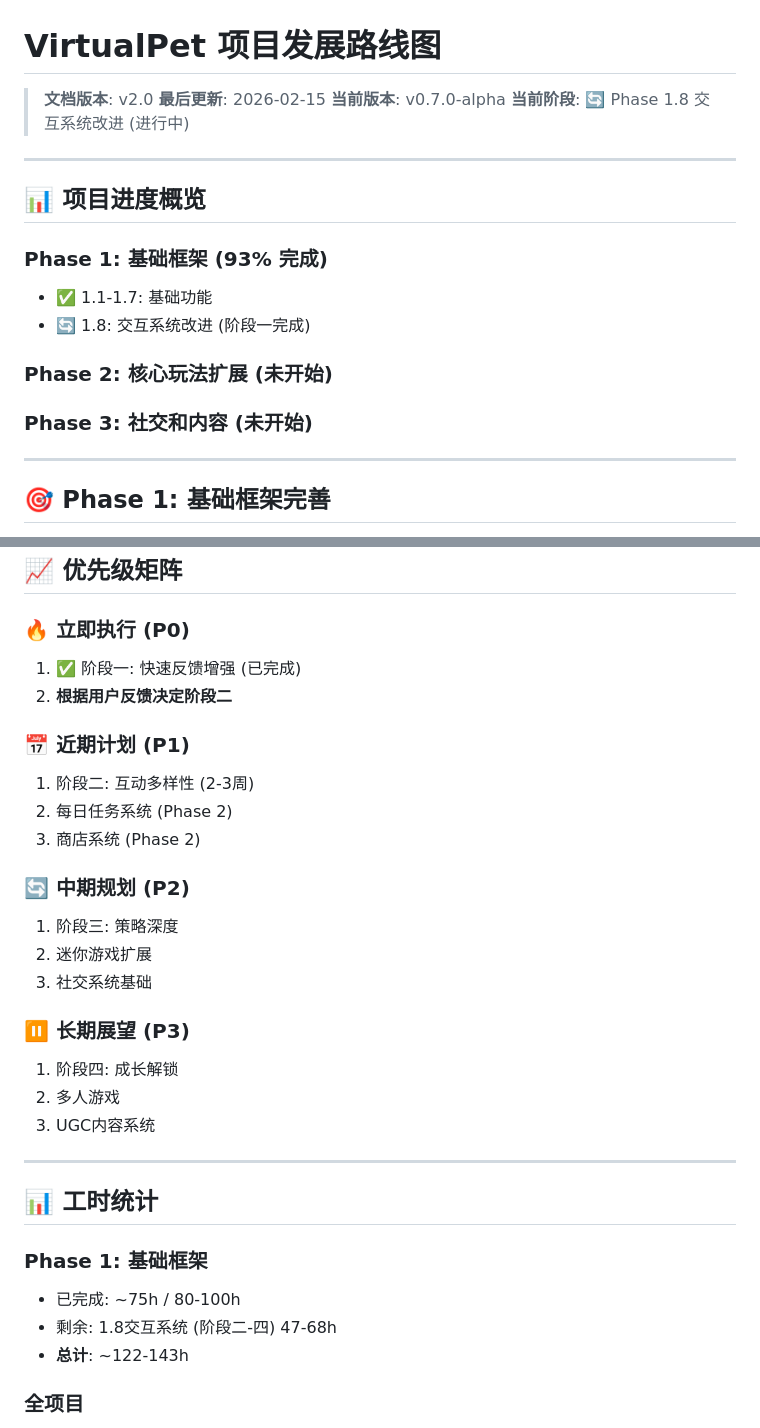
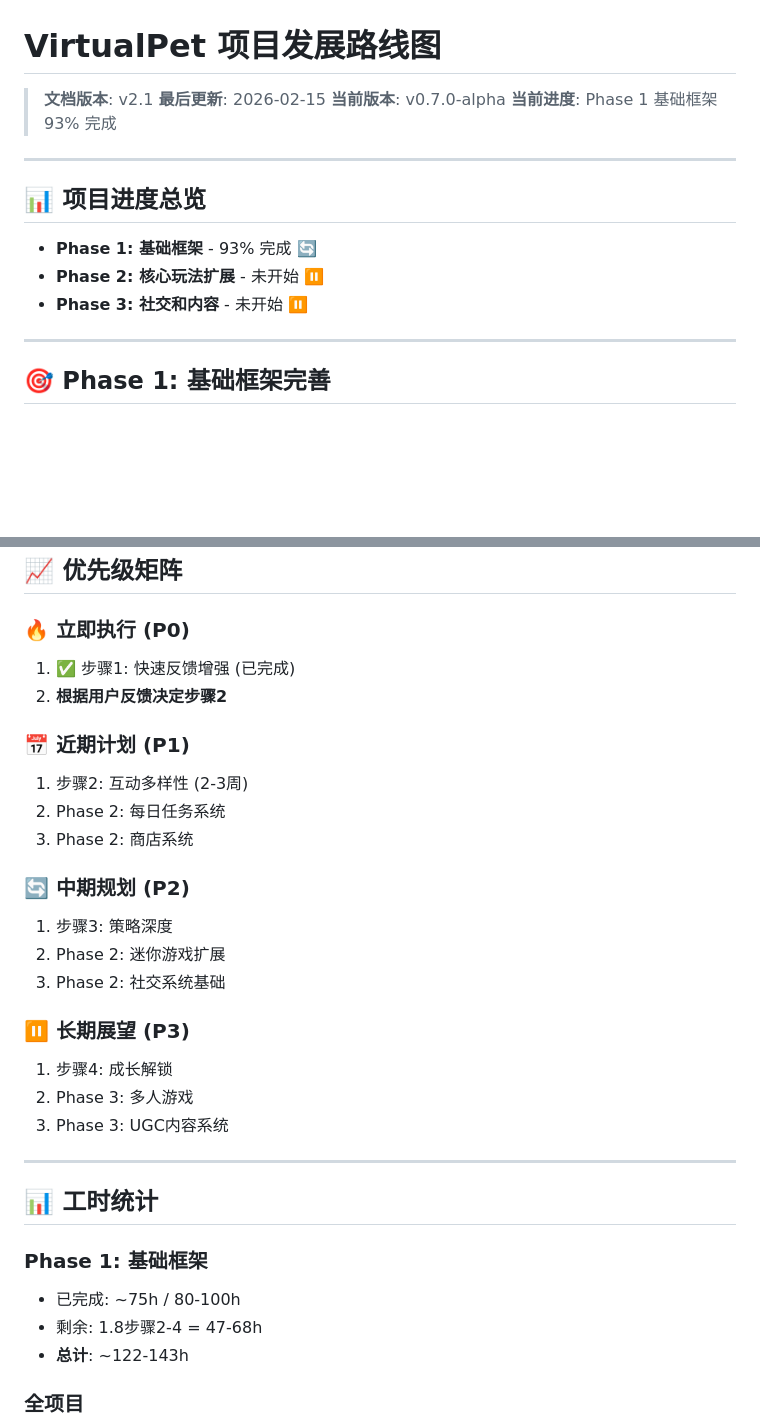
Before and after one commit to jjdak/VirtualPet, a Markdown page: ROADMAP.md, 2 parts joined by grey strips. GitHub-like rendering; blank space fills up the shorter version.

```diff
--- a/ROADMAP.md
+++ b/ROADMAP.md
@@ -1,21 +1,17 @@
 # VirtualPet 项目发展路线图
 
-> **文档版本**: v2.0
+> **文档版本**: v2.1
 > **最后更新**: 2026-02-15
 > **当前版本**: v0.7.0-alpha
-> **当前阶段**: 🔄 Phase 1.8 交互系统改进 (进行中)
+> **当前进度**: Phase 1 基础框架 93% 完成
 
 ---
 
-## 📊 项目进度概览
+## 📊 项目进度总览
 
-### Phase 1: 基础框架 (93% 完成)
-- ✅ 1.1-1.7: 基础功能
-- 🔄 1.8: 交互系统改进 (阶段一完成)
-
-### Phase 2: 核心玩法扩展 (未开始)
-
-### Phase 3: 社交和内容 (未开始)
+- **Phase 1: 基础框架** - 93% 完成 🔄
+- **Phase 2: 核心玩法扩展** - 未开始 ⏸️
+- **Phase 3: 社交和内容** - 未开始 ⏸️
 
 ---
 
@@ -227,23 +226,23 @@
 ## 📈 优先级矩阵
 
 ### 🔥 立即执行 (P0)
-1. ✅ 阶段一: 快速反馈增强 (已完成)
-2. **根据用户反馈决定阶段二**
+1. ✅ 步骤1: 快速反馈增强 (已完成)
+2. **根据用户反馈决定步骤2**
 
 ### 📅 近期计划 (P1)
-1. 阶段二: 互动多样性 (2-3周)
-2. 每日任务系统 (Phase 2)
-3. 商店系统 (Phase 2)
+1. 步骤2: 互动多样性 (2-3周)
+2. Phase 2: 每日任务系统
+3. Phase 2: 商店系统
 
 ### 🔄 中期规划 (P2)
-1. 阶段三: 策略深度
-2. 迷你游戏扩展
-3. 社交系统基础
+1. 步骤3: 策略深度
+2. Phase 2: 迷你游戏扩展
+3. Phase 2: 社交系统基础
 
 ### ⏸️ 长期展望 (P3)
-1. 阶段四: 成长解锁
-2. 多人游戏
-3. UGC内容系统
+1. 步骤4: 成长解锁
+2. Phase 3: 多人游戏
+3. Phase 3: UGC内容系统
 
 ---
 
@@ -251,7 +250,7 @@
 
 ### Phase 1: 基础框架
 - 已完成: ~75h / 80-100h
-- 剩余: 1.8交互系统 (阶段二-四) 47-68h
+- 剩余: 1.8步骤2-4 = 47-68h
 - **总计**: ~122-143h
 
 ### 全项目
```
Also changed, not shown: other parts of ROADMAP.md (+27 -23 lines).
